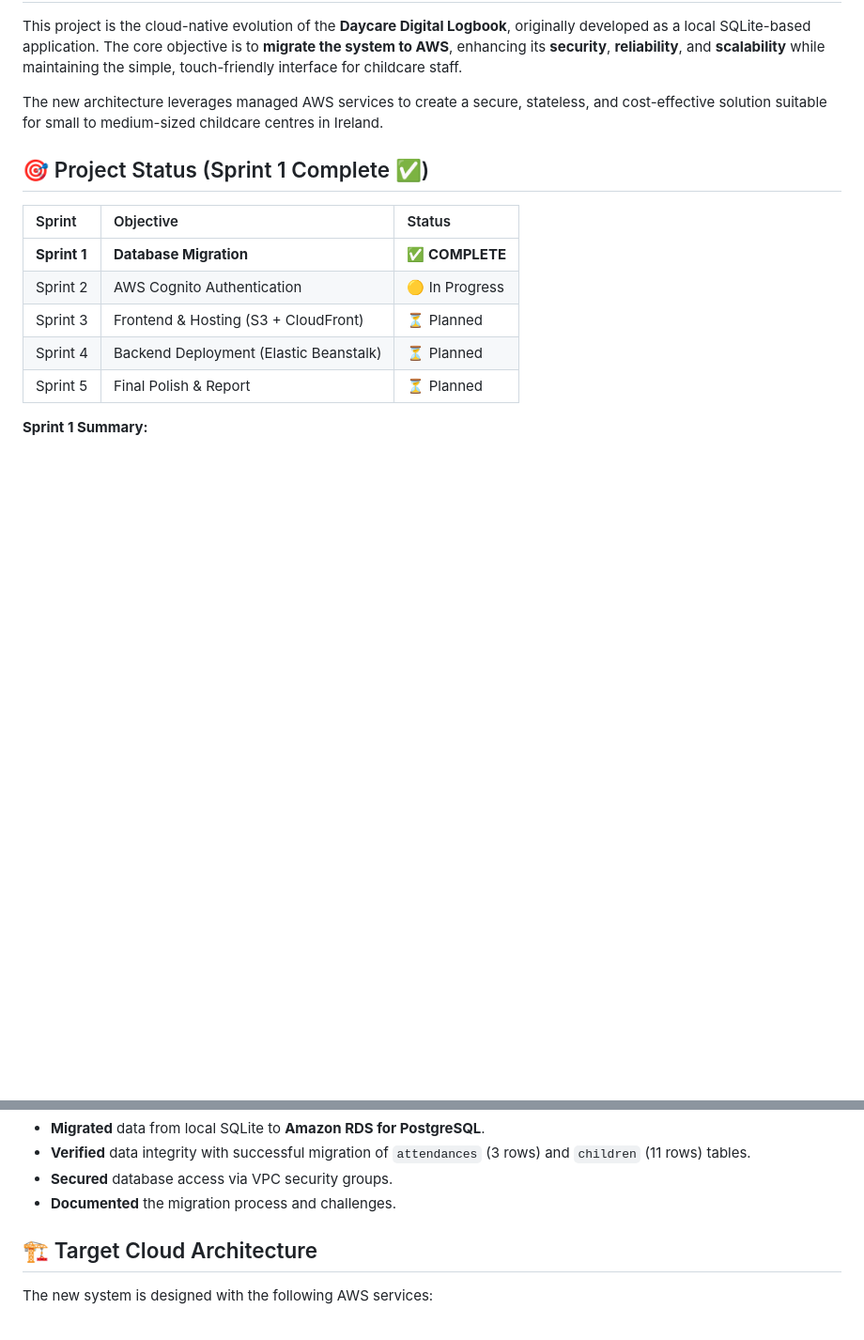
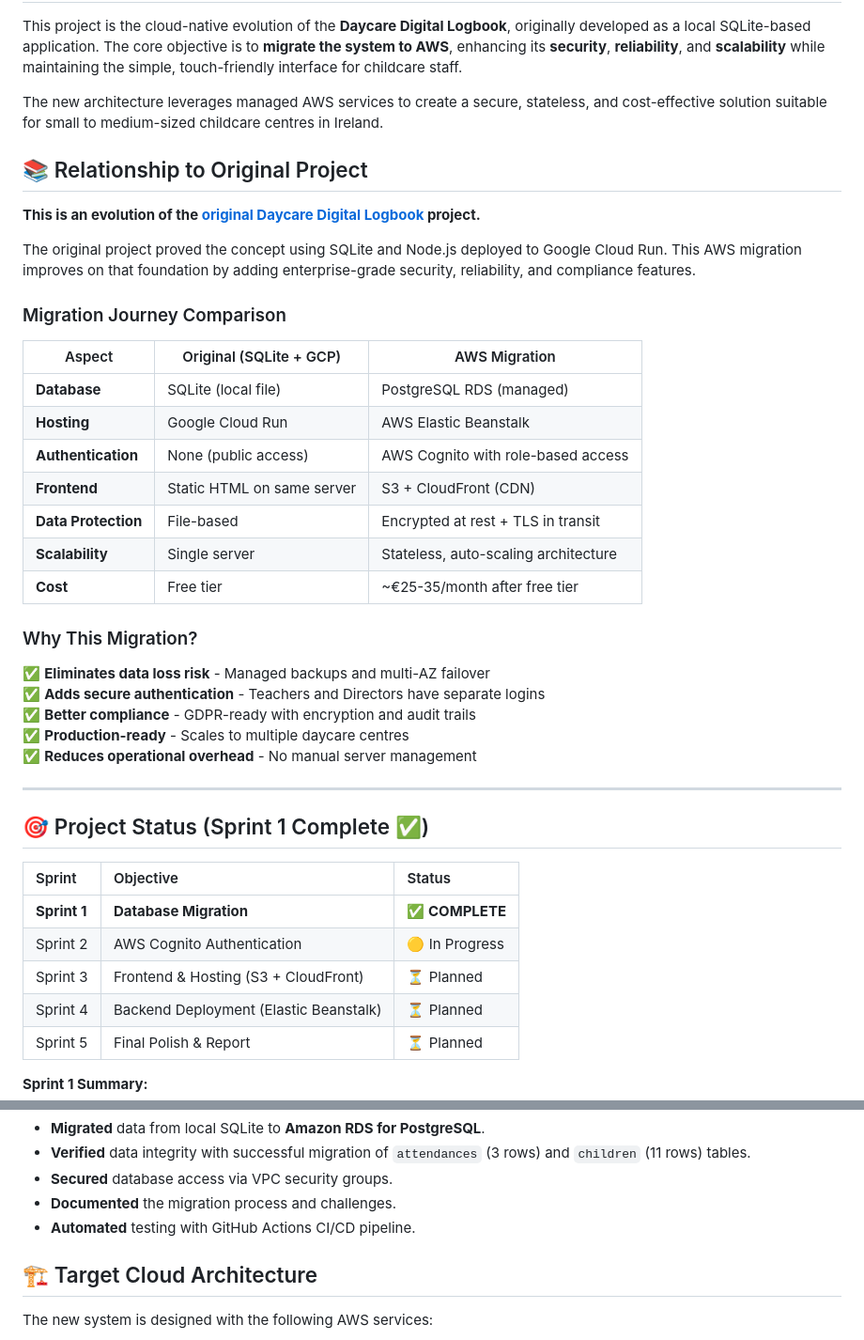
Before and after one commit to Heesun0514/Daycare-Digital-Logbook-AWS-Cloud-Migration, a Markdown page: README.md, 2 parts joined by grey strips. Shown at 94% size. GitHub-like rendering; blank space fills up the shorter version.

Commit message:
docs: Add migration journey and relationship to original project

```diff
--- a/README.md
+++ b/README.md
@@ -31,6 +31,34 @@ This project is the cloud-native evolution of the **Daycare Digital Logbook**, o
 
 The new architecture leverages managed AWS services to create a secure, stateless, and cost-effective solution suitable for small to medium-sized childcare centres in Ireland.
 
+## 📚 Relationship to Original Project
+
+**This is an evolution of the [original Daycare Digital Logbook](https://github.com/Heesun0514/Daycare-Digital-Logbook) project.**
+
+The original project proved the concept using SQLite and Node.js deployed to Google Cloud Run. This AWS migration improves on that foundation by adding enterprise-grade security, reliability, and compliance features.
+
+### Migration Journey Comparison
+
+| Aspect | Original (SQLite + GCP) | AWS Migration |
+|--------|---|---|
+| **Database** | SQLite (local file) | PostgreSQL RDS (managed) |
+| **Hosting** | Google Cloud Run | AWS Elastic Beanstalk |
+| **Authentication** | None (public access) | AWS Cognito with role-based access |
+| **Frontend** | Static HTML on same server | S3 + CloudFront (CDN) |
+| **Data Protection** | File-based | Encrypted at rest + TLS in transit |
+| **Scalability** | Single server | Stateless, auto-scaling architecture |
+| **Cost** | Free tier | ~€25-35/month after free tier |
+
+### Why This Migration?
+
+✅ **Eliminates data loss risk** - Managed backups and multi-AZ failover
+✅ **Adds secure authentication** - Teachers and Directors have separate logins
+✅ **Better compliance** - GDPR-ready with encryption and audit trails
+✅ **Production-ready** - Scales to multiple daycare centres
+✅ **Reduces operational overhead** - No manual server management
+
+---
+
 ## 🎯 Project Status (Sprint 1 Complete ✅)
 
 | Sprint | Objective | Status |
@@ -46,6 +74,7 @@ The new architecture leverages managed AWS services to create a secure, stateles
 *   **Verified** data integrity with successful migration of `attendances` (3 rows) and `children` (11 rows) tables.
 *   **Secured** database access via VPC security groups.
 *   **Documented** the migration process and challenges.
+*   **Automated** testing with GitHub Actions CI/CD pipeline.
 
 ## 🏗️ Target Cloud Architecture
 
```
Also changed, not shown: other parts of README.md (+12 -1 lines).
